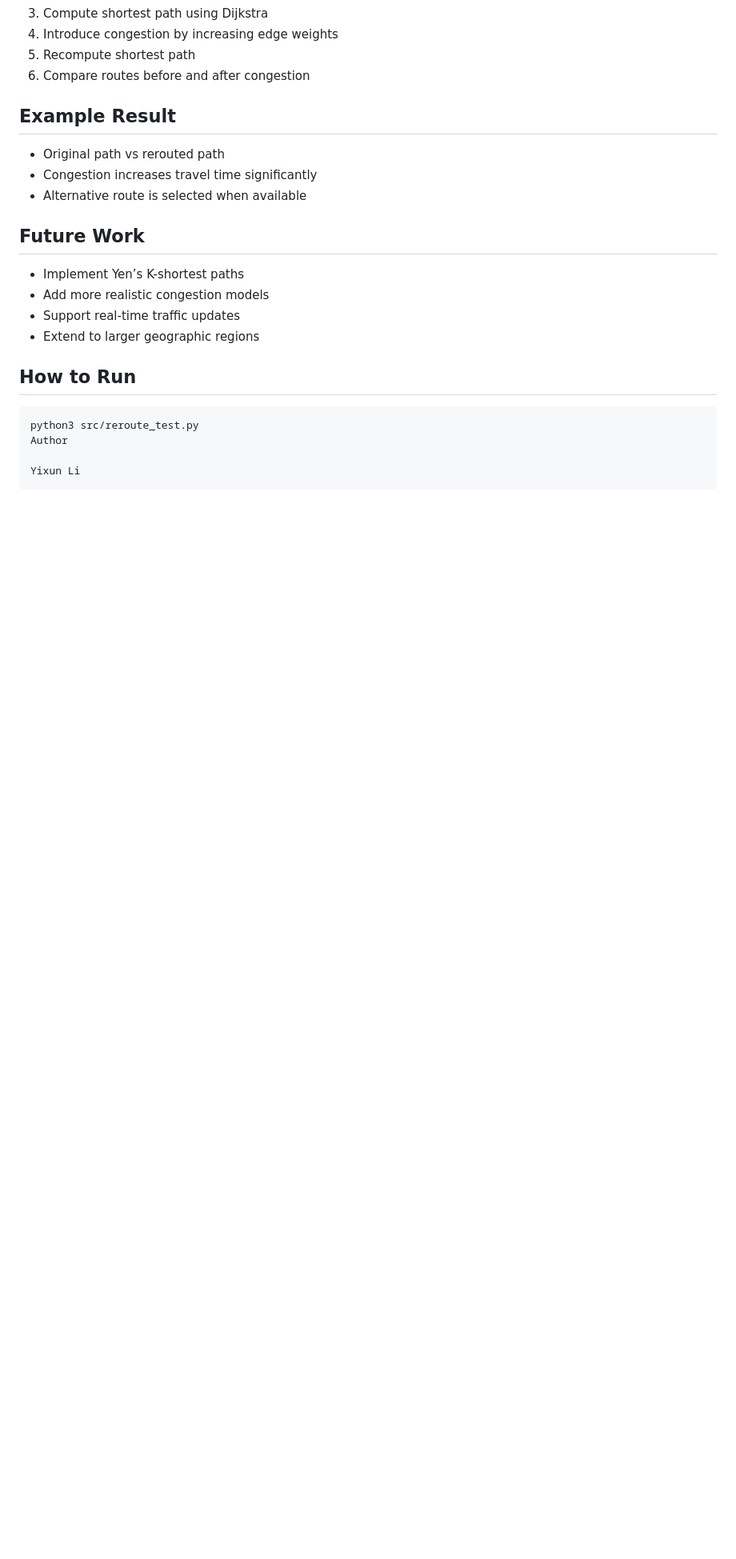
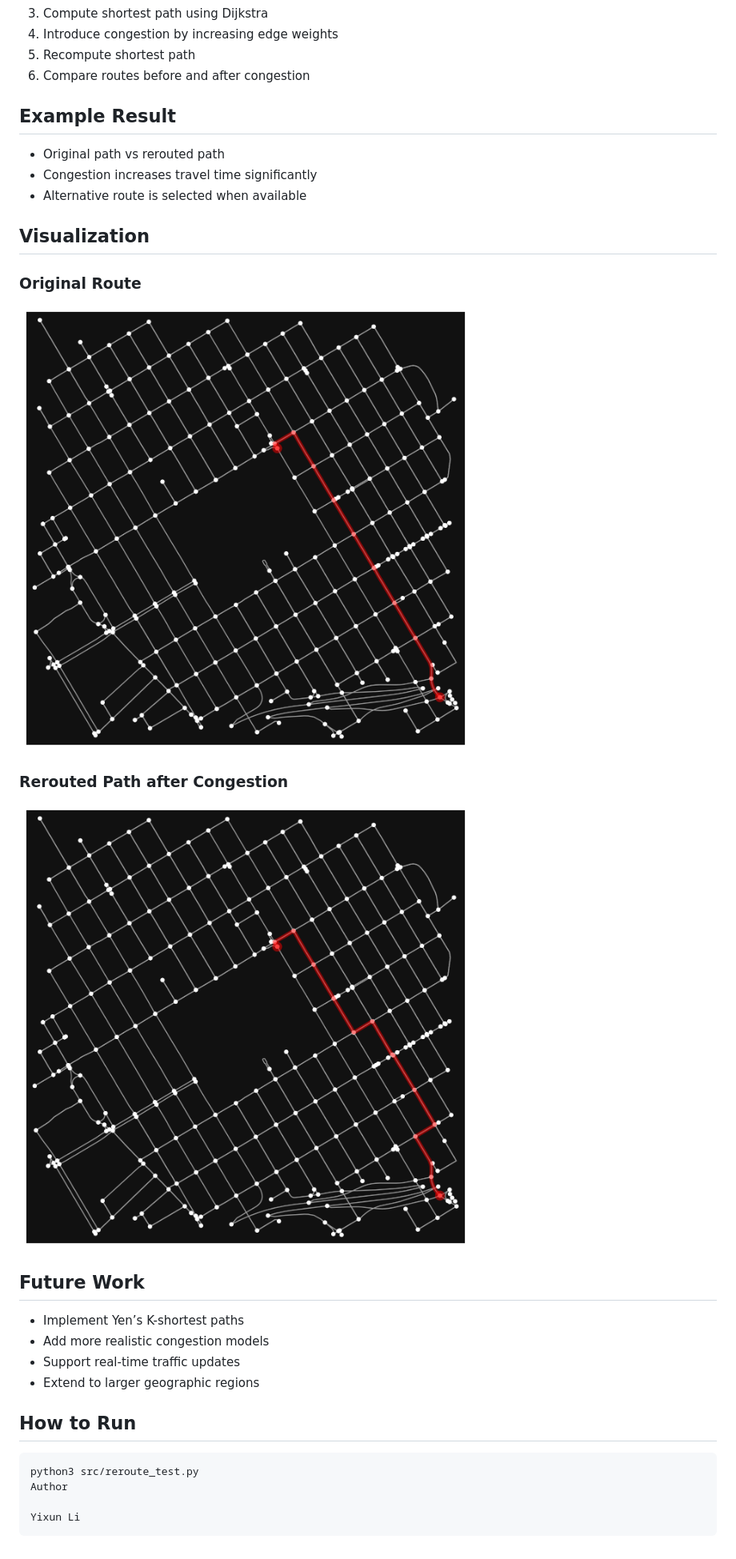
Before and after one commit to yixunli-dev/route-replanning-project, a Markdown page: README.md, the part around the change. Shown: that part at 80% size. GitHub-like rendering; pictures changed too: assets/original_path.png (added), assets/rerouted_path.png (added); blank space fills up the shorter version.

Commit message:
Add route visualization images to README

```diff
--- a/README.md
+++ b/README.md
@@ -46,6 +46,16 @@ route-replanning-project/
 - Congestion increases travel time significantly
 - Alternative route is selected when available
 
+## Visualization
+
+### Original Route
+
+![Original Path](assets/original_path.png)
+
+### Rerouted Path after Congestion
+
+![Rerouted Path](assets/rerouted_path.png)
+
 ## Future Work
 
 - Implement Yen’s K-shortest paths
```
